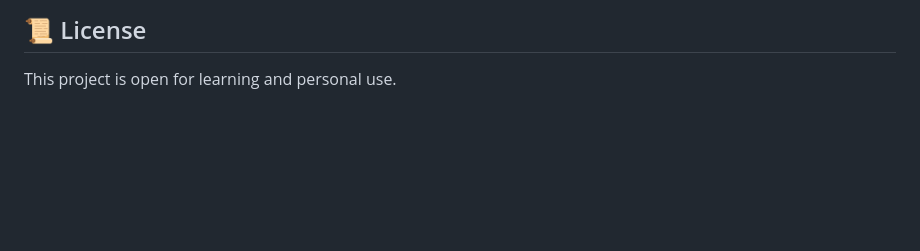
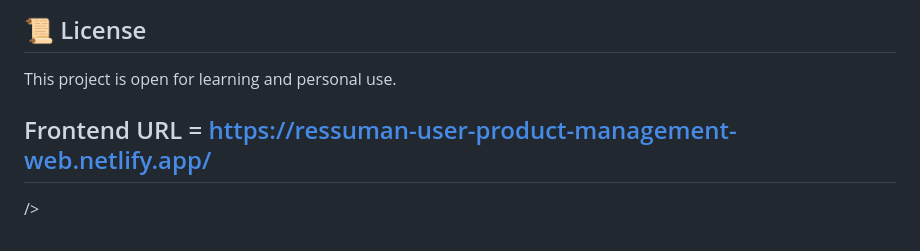
Before and after one commit to ressuman/Flask-Python-Backend-API-, a Markdown page: README.md, the part around the change. GitHub-like rendering; blank space fills up the shorter version.

Commit message:
docs: add frontend URL to README for user product management web app

```diff
--- a/README.md
+++ b/README.md
@@ -389,3 +389,7 @@ Built as a learning project to understand:
 ## 📜 License
 
 This project is open for learning and personal use.
+
+## Frontend URL = https://ressuman-user-product-management-web.netlify.app/
+
+/>
```
